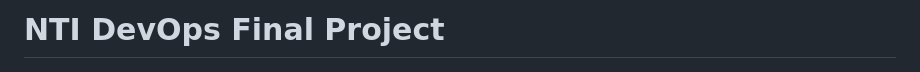
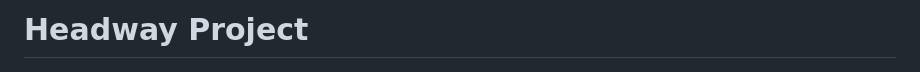
Before and after one commit to m0hamedatef/Headway, a Markdown page: README.md, the part around the change. Drawn GitHub-style.

```diff
--- a/README.md
+++ b/README.md
@@ -1,4 +1,4 @@
-# NTI DevOps Final Project
+# Headway Project
 
 ![Project Architecture](./Animation.gif)
 
```
